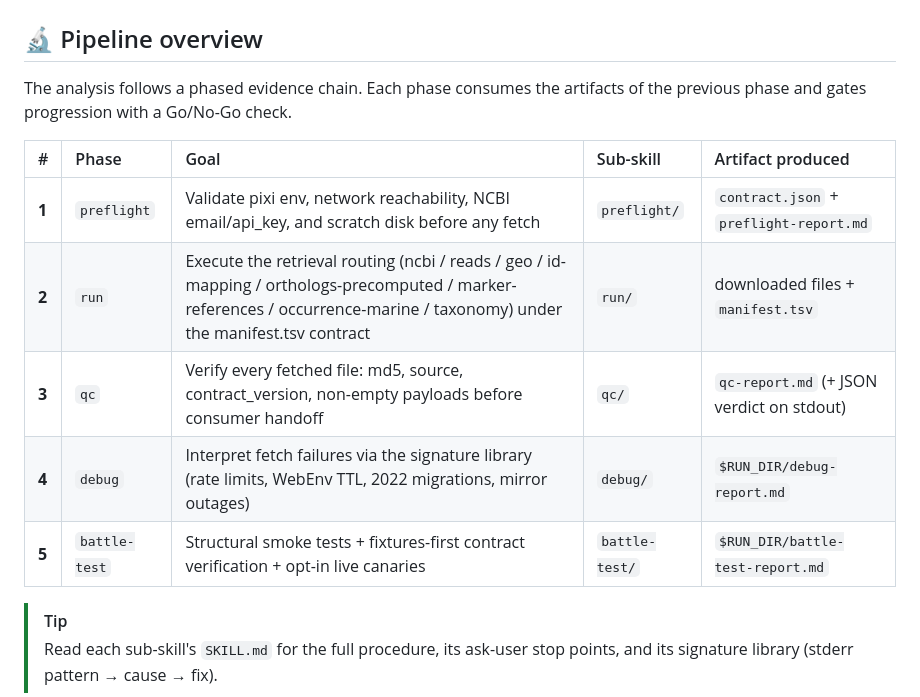
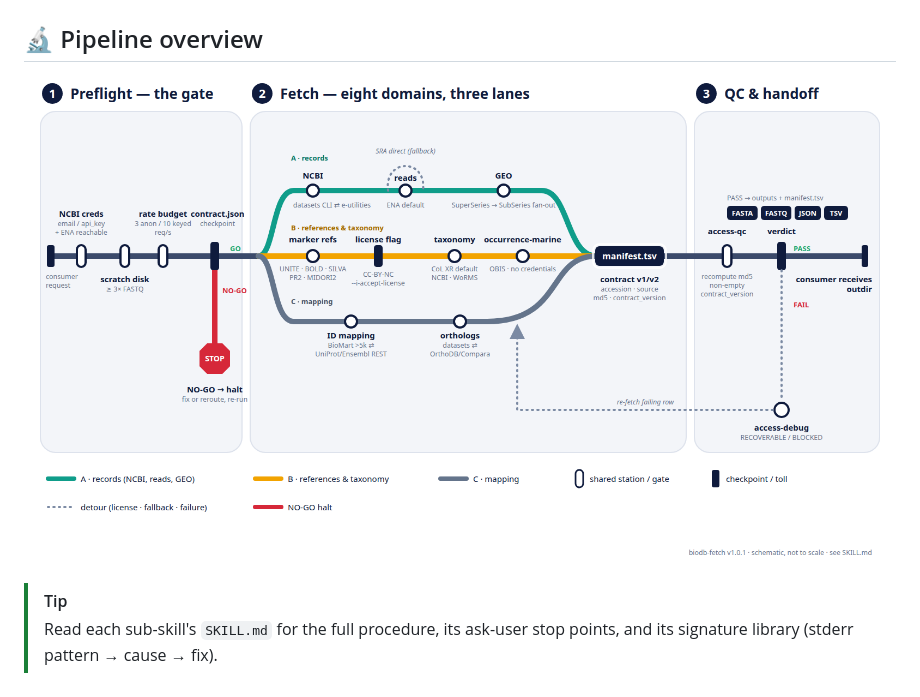
Before and after one commit to cheahhl814/biodb-fetch, a Markdown page: README.md, the part around the change. Drawn GitHub-style; pictures changed too: docs/biodb-fetch-metro-map.png (added).

Commit message:
docs(readme): embed biodb-fetch metro-map in Pipeline overview
Hand-drawn-style metro map (docs/biodb-fetch-metro-map.svg + .png render):
preflight gate -> three fetch lanes (records / references & taxonomy / mapping)
merging into the shared manifest.tsv station -> QC & handoff with dotted
access-debug detour. Replaces the five-row phase table.

```diff
--- a/README.md
+++ b/README.md
@@ -99,15 +99,7 @@ pixi run qc --outdir work/reads
 
 ## 🔬 Pipeline overview
 
-The analysis follows a phased evidence chain. Each phase consumes the artifacts of the previous phase and gates progression with a Go/No-Go check.
-
-| # | Phase | Goal | Sub-skill | Artifact produced |
-|:--|:------|:-----|:----------|:------------------|
-| **1** | `preflight` | Validate pixi env, network reachability, NCBI email/api_key, and scratch disk before any fetch | `preflight/` | `contract.json` + `preflight-report.md` |
-| **2** | `run` | Execute the retrieval routing (ncbi / reads / geo / id-mapping / orthologs-precomputed / marker-references / occurrence-marine / taxonomy) under the manifest.tsv contract | `run/` | downloaded files + `manifest.tsv` |
-| **3** | `qc` | Verify every fetched file: md5, source, contract_version, non-empty payloads before consumer handoff | `qc/` | `qc-report.md` (+ JSON verdict on stdout) |
-| **4** | `debug` | Interpret fetch failures via the signature library (rate limits, WebEnv TTL, 2022 migrations, mirror outages) | `debug/` | `$RUN_DIR/debug-report.md` |
-| **5** | `battle-test` | Structural smoke tests + fixtures-first contract verification + opt-in live canaries | `battle-test/` | `$RUN_DIR/battle-test-report.md` |
+![biodb-fetch metro map: Preflight gate (panel 1) feeds three fetch lanes — records (ncbi / reads / GEO), references & taxonomy (marker refs, CoL/NCBI/WoRMS, OBIS), and ID mapping/orthologs — all converging on the shared manifest.tsv station (panel 2), then the QC & handoff gate with a dotted loop back to access-debug on failure (panel 3).](docs/biodb-fetch-metro-map.png)
 
 > [!TIP]
 > Read each sub-skill's `SKILL.md` for the full procedure, its ask-user stop points, and its signature library (stderr pattern → cause → fix).
```
Also changed, not shown: 1 other file.
